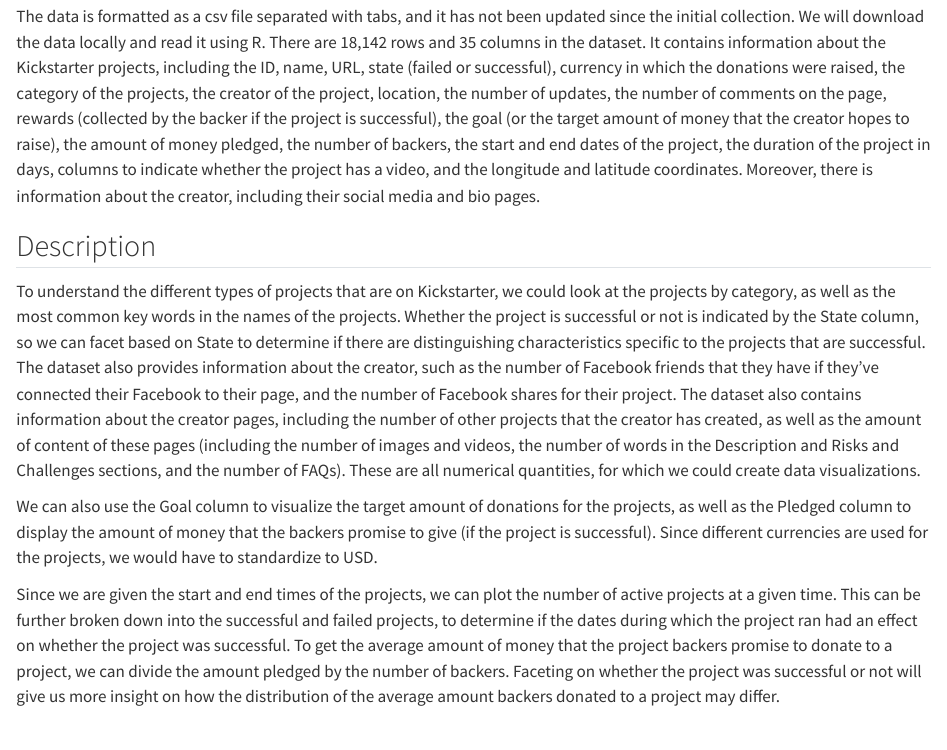
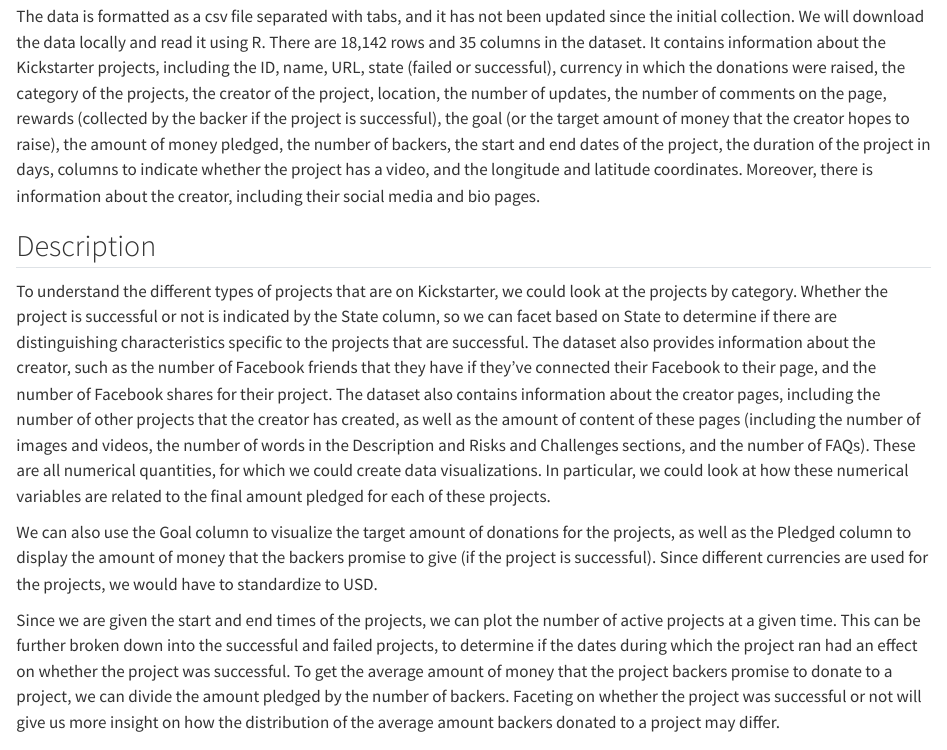
Before and after one commit to 1819398633/crowd_funding, a Quarto document (data.qmd): the page in a window 1100 px wide, from 420 px down. Rendered offline with R 4.5, knitr and Pandoc in place of Quarto, with nearby package versions; some code elsewhere in the file could not run offline; long lines of code are wrapped.

Commit message:
Update data.qmd

```diff
--- a/data.qmd
+++ b/data.qmd
@@ -8,7 +8,7 @@
 
 ## Description
 
-To understand the different types of projects that are on Kickstarter, we could look at the projects by category, as well as the most common key words in the names of the projects. Whether the project is successful or not is indicated by the State column, so we can facet based on State to determine if there are distinguishing characteristics specific to the projects that are successful. The dataset also provides information about the creator, such as the number of Facebook friends that they have if they've connected their Facebook to their page, and the number of Facebook shares for their project. The dataset also contains information about the creator pages, including the number of other projects that the creator has created, as well as the amount of content of these pages (including the number of images and videos, the number of words in the Description and Risks and Challenges sections, and the number of FAQs). These are all numerical quantities, for which we could create data visualizations.
+To understand the different types of projects that are on Kickstarter, we could look at the projects by category. Whether the project is successful or not is indicated by the State column, so we can facet based on State to determine if there are distinguishing characteristics specific to the projects that are successful. The dataset also provides information about the creator, such as the number of Facebook friends that they have if they've connected their Facebook to their page, and the number of Facebook shares for their project. The dataset also contains information about the creator pages, including the number of other projects that the creator has created, as well as the amount of content of these pages (including the number of images and videos, the number of words in the Description and Risks and Challenges sections, and the number of FAQs). These are all numerical quantities, for which we could create data visualizations. In particular, we could look at how these numerical variables are related to the final amount pledged for each of these projects.
 
 We can also use the Goal column to visualize the target amount of donations for the projects, as well as the Pledged column to display the amount of money that the backers promise to give (if the project is successful). Since different currencies are used for the projects, we would have to standardize to USD.
 
```
